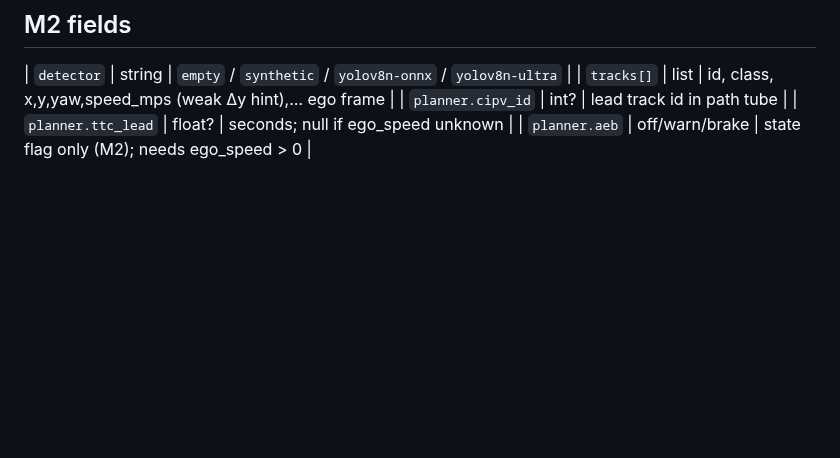
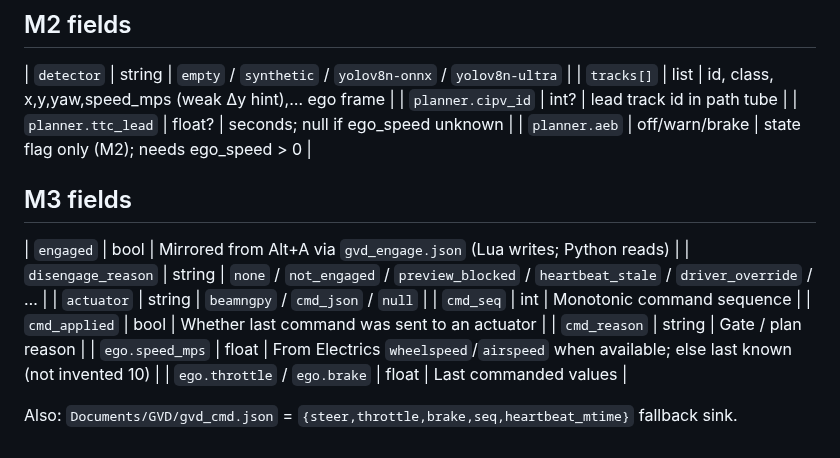
Before and after one commit to Mbeck2008-web/grok-vision-drive, a Markdown page: docs/gvd_state_schema.md, the part around the change. GitHub-like rendering; blank space fills up the shorter version.

```diff
--- a/docs/gvd_state_schema.md
+++ b/docs/gvd_state_schema.md
@@ -32,3 +32,17 @@ Lua: `gvd_main.drawPath` on `onPreRender` / `onDebugDraw`. Engaged-only (Alt+A).
 | `planner.cipv_id` | int? | lead track id in path tube |
 | `planner.ttc_lead` | float? | seconds; null if ego_speed unknown |
 | `planner.aeb` | off/warn/brake | state flag only (M2); needs ego_speed > 0 |
+
+
+## M3 fields
+
+| `engaged` | bool | Mirrored from Alt+A via `gvd_engage.json` (Lua writes; Python reads) |
+| `disengage_reason` | string | `none` / `not_engaged` / `preview_blocked` / `heartbeat_stale` / `driver_override` / … |
+| `actuator` | string | `beamngpy` / `cmd_json` / `null` |
+| `cmd_seq` | int | Monotonic command sequence |
+| `cmd_applied` | bool | Whether last command was sent to an actuator |
+| `cmd_reason` | string | Gate / plan reason |
+| `ego.speed_mps` | float | From Electrics `wheelspeed`/`airspeed` when available; else last known (not invented 10) |
+| `ego.throttle` / `ego.brake` | float | Last commanded values |
+
+Also: `Documents/GVD/gvd_cmd.json` = `{steer,throttle,brake,seq,heartbeat_mtime}` fallback sink.
```
Also changed, not shown: README.md (+17 -3 lines), docs/gvd_viz_smoke.png, 7 other files.
